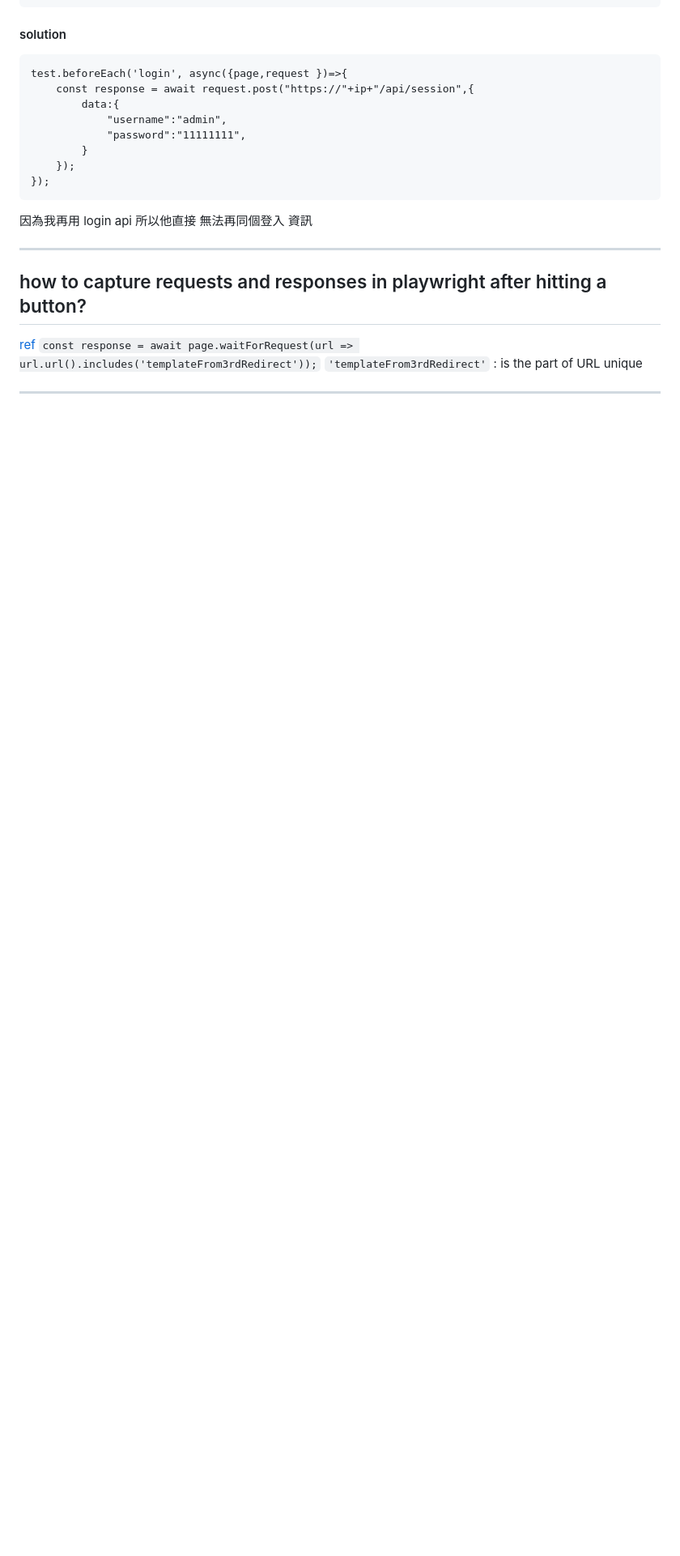
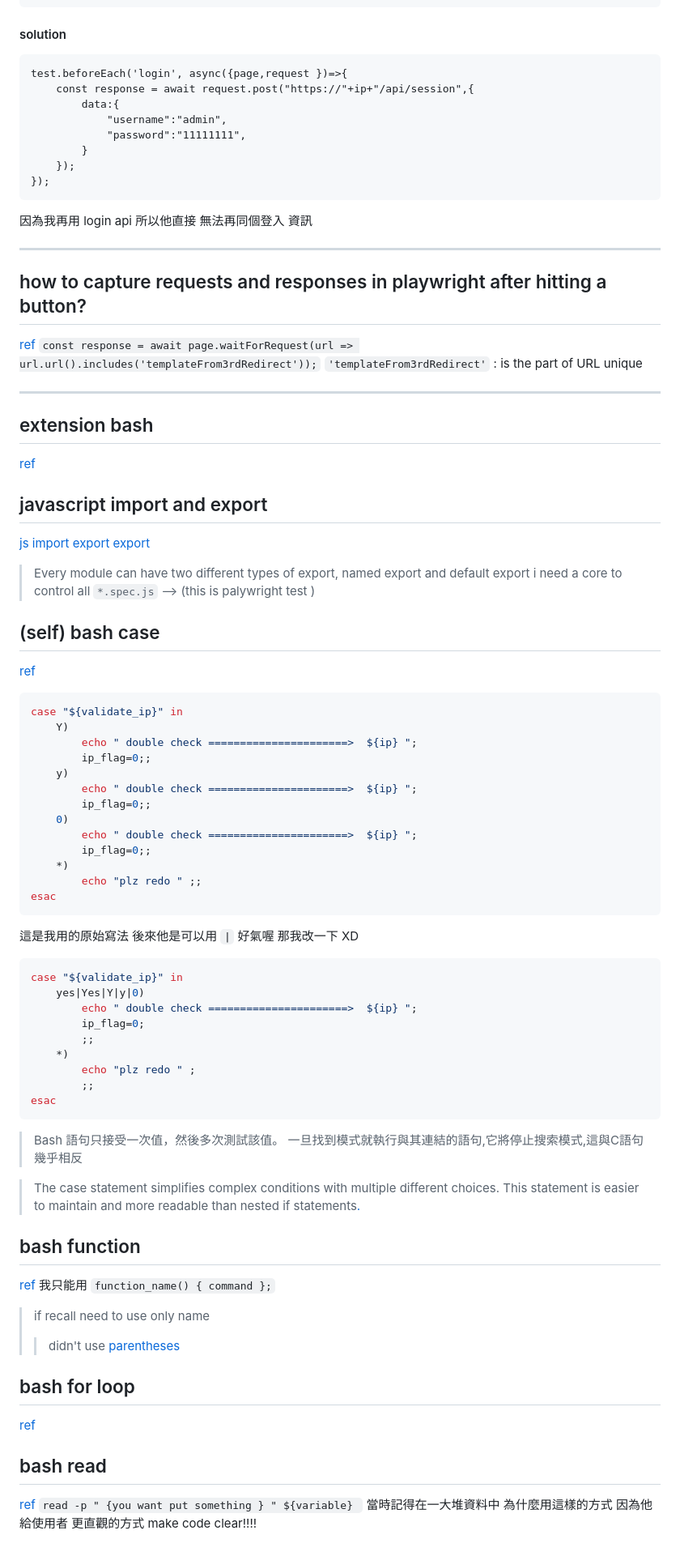
Before and after one commit to lovescv26/WEB-auto, a Markdown page: readme.md, the part around the change. Shown: that part at 81% size. Rendered like a GitHub page; blank space fills up the shorter version.

````diff
--- a/readme.md
+++ b/readme.md
@@ -331,4 +331,65 @@ test.beforeEach('login', async({page,request })=>{
 
 ---
 
-##
+##   extension bash
+[ref](https://phoenixnap.com/kb/bash-case-statement)
+
+## javascript import and export
+[js import export](https://github.com/microsoft/playwright/issues/13959)
+[ export](https://developer.mozilla.org/en-US/docs/Web/JavaScript/Reference/Statements/export)
+> Every module can have two different types of export, named export and default export
+i need a core to control all  `*.spec.js` --> (this is palywright test )
+
+##  (self) bash case
+[ref](https://www.yiibai.com/bash/bash-case-statement.html)
+```bash
+case "${validate_ip}" in
+	Y)
+		echo " double check ======================>  ${ip} ";
+		ip_flag=0;;
+	y)
+		echo " double check ======================>  ${ip} ";
+		ip_flag=0;;
+	0)
+		echo " double check ======================>  ${ip} ";
+		ip_flag=0;;
+	*)
+		echo "plz redo " ;;
+esac
+```
+這是我用的原始寫法
+後來他是可以用 `|`
+好氣喔 那我改一下 XD
+```bash
+case "${validate_ip}" in
+	yes|Yes|Y|y|0)
+		echo " double check ======================>  ${ip} ";
+		ip_flag=0;
+		;;
+	*)
+		echo "plz redo " ;
+		;;
+esac
+```
+> Bash 語句只接受一次值，然後多次測試該值。
+> 一旦找到模式就執行與其連結的語句,它將停止搜索模式,這與C語句幾乎相反
+
+> The case statement simplifies complex conditions with multiple different choices. This statement is easier to maintain and more readable than nested if statements[.](https://phoenixnap.com/kb/bash-case-statement)
+
+
+## bash function
+[ref](https://linuxize.com/post/bash-functions/)
+我只能用  `function_name() { command };`
+> if recall need to use only name
+>> didn't use [parentheses](http://www.blairenglish.com/exercises/technology_web/exercises/computer_code_symbols_signs_names_1/computer_code_symbols_signs_names_1.html)
+
+## bash for loop
+[ref](https://stackoverflow.com/questions/49110/how-do-i-write-a-for-loop-in-bash)
+
+## bash read
+[ref](https://phoenixnap.com/kb/bash-read)
+`read -p " {you want put something } " ${variable} `
+當時記得在一大堆資料中
+為什麼用這樣的方式
+因為他給使用者 更直觀的方式
+make code clear!!!!
````
Also changed, not shown: pic/loing-but-didnt-catch-login.png (added), pic/preaction.png (added), pic/tem1.png (added), 2 other files.
